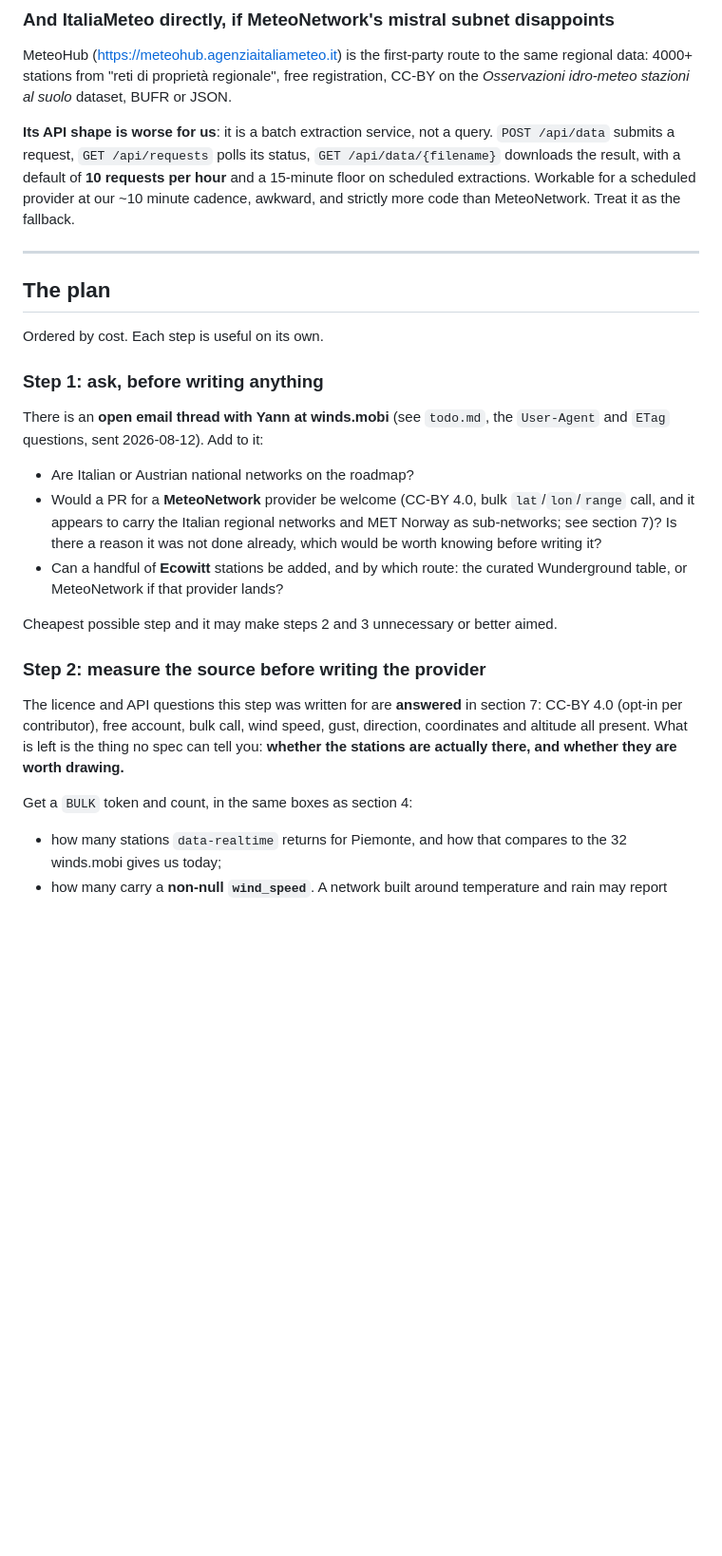
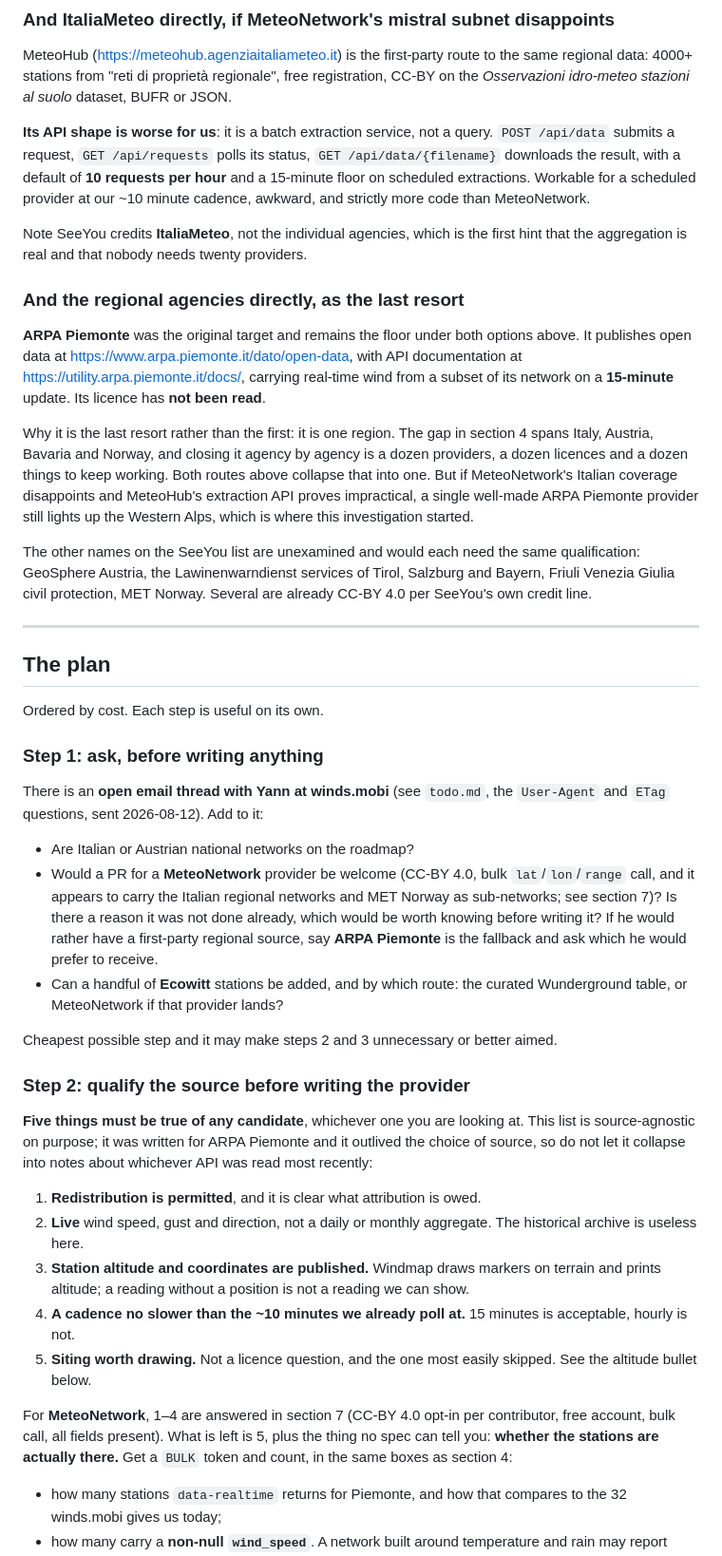
Before and after one commit to elgandoz/windgrade, a Markdown page: docs/data-sources.md, the part around one of its changes. Shown at 95% size. Rendered like a GitHub page; blank space fills up the shorter version.

Commit message:
Put ARPA Piemonte back as the fallback it always was
The previous commit replaced the ARPA-centric step 2 instead of adding to
it. Two things went with it that should not have: the ARPA open-data and
API-doc URLs, and the four source-agnostic acceptance criteria, which were
rewritten as MeteoNetwork-specific counting instructions.

Those criteria were never about ARPA. Redistribution, live-not-archive,
altitude and coordinates, cadence: they qualify any candidate, so they are
now a numbered list ahead of the source-specific work, with siting added as
a fifth because it is the one most easily skipped.

Section 7 holds three routes instead of one, ordered by how much each buys
per unit of work: MeteoNetwork, then MeteoHub/ItaliaMeteo, then the regional
agencies. That ordering is a judgement about API shape and breadth, not a
finding about ARPA, and the doc now says so where it could be mistaken for
one.

Co-Authored-By: Claude Opus 5 <noreply@anthropic.com>

```diff
--- a/docs/data-sources.md
+++ b/docs/data-sources.md
@@ -220,7 +228,31 @@ query. `POST /api/data` submits a request, `GET /api/requests` polls its status,
 `GET /api/data/{filename}` downloads the result, with a default of **10
 requests per hour** and a 15-minute floor on scheduled extractions. Workable
 for a scheduled provider at our ~10 minute cadence, awkward, and strictly more
-code than MeteoNetwork. Treat it as the fallback.
+code than MeteoNetwork.
+
+Note SeeYou credits **ItaliaMeteo**, not the individual agencies, which is the
+first hint that the aggregation is real and that nobody needs twenty providers.
+
+### And the regional agencies directly, as the last resort
+
+**ARPA Piemonte** was the original target and remains the floor under both
+options above. It publishes open data at
+<https://www.arpa.piemonte.it/dato/open-data>, with API documentation at
+<https://utility.arpa.piemonte.it/docs/>, carrying real-time wind from a subset
+of its network on a **15-minute** update. Its licence has **not been read**.
+
+Why it is the last resort rather than the first: it is one region. The gap in
+section 4 spans Italy, Austria, Bavaria and Norway, and closing it agency by
+agency is a dozen providers, a dozen licences and a dozen things to keep
+working. Both routes above collapse that into one. But if MeteoNetwork's
+Italian coverage disappoints and MeteoHub's extraction API proves impractical,
+a single well-made ARPA Piemonte provider still lights up the Western Alps,
+which is where this investigation started.
+
+The other names on the SeeYou list are unexamined and would each need the same
+qualification: GeoSphere Austria, the Lawinenwarndienst services of Tirol,
+Salzburg and Bayern, Friuli Venezia Giulia civil protection, MET Norway.
+Several are already CC-BY 4.0 per SeeYou's own credit line.
 
 ---
 
@@ -237,21 +269,36 @@ There is an **open email thread with Yann at winds.mobi** (see `todo.md`, the
 - Would a PR for a **MeteoNetwork** provider be welcome (CC-BY 4.0, bulk
   `lat`/`lon`/`range` call, and it appears to carry the Italian regional
   networks and MET Norway as sub-networks; see section 7)? Is there a reason it
-  was not done already, which would be worth knowing before writing it?
+  was not done already, which would be worth knowing before writing it? If he
+  would rather have a first-party regional source, say **ARPA Piemonte** is the
+  fallback and ask which he would prefer to receive.
 - Can a handful of **Ecowitt** stations be added, and by which route: the
   curated Wunderground table, or MeteoNetwork if that provider lands?
 
 Cheapest possible step and it may make steps 2 and 3 unnecessary or better
 aimed.
 
-### Step 2: measure the source before writing the provider
+### Step 2: qualify the source before writing the provider
 
-The licence and API questions this step was written for are **answered** in
-section 7: CC-BY 4.0 (opt-in per contributor), free account, bulk call, wind
-speed, gust, direction, coordinates and altitude all present. What is left is
-the thing no spec can tell you: **whether the stations are actually there, and
-whether they are worth drawing.**
+**Five things must be true of any candidate**, whichever one you are looking at.
+This list is source-agnostic on purpose; it was written for ARPA Piemonte and it
+outlived the choice of source, so do not let it collapse into notes about
+whichever API was read most recently:
 
+1. **Redistribution is permitted**, and it is clear what attribution is owed.
+2. **Live** wind speed, gust and direction, not a daily or monthly aggregate.
+   The historical archive is useless here.
+3. **Station altitude and coordinates are published.** Windmap draws markers on
+   terrain and prints altitude; a reading without a position is not a reading we
+   can show.
+4. **A cadence no slower than the ~10 minutes we already poll at.** 15 minutes is
+   acceptable, hourly is not.
+5. **Siting worth drawing.** Not a licence question, and the one most easily
+   skipped. See the altitude bullet below.
+
+For **MeteoNetwork**, 1–4 are answered in section 7 (CC-BY 4.0 opt-in per
+contributor, free account, bulk call, all fields present). What is left is 5,
+plus the thing no spec can tell you: **whether the stations are actually there.**
 Get a `BULK` token and count, in the same boxes as section 4:
 
 - how many stations `data-realtime` returns for Piemonte, and how that compares
```
Also changed, not shown: other parts of docs/data-sources.md (+19 -9 lines).
